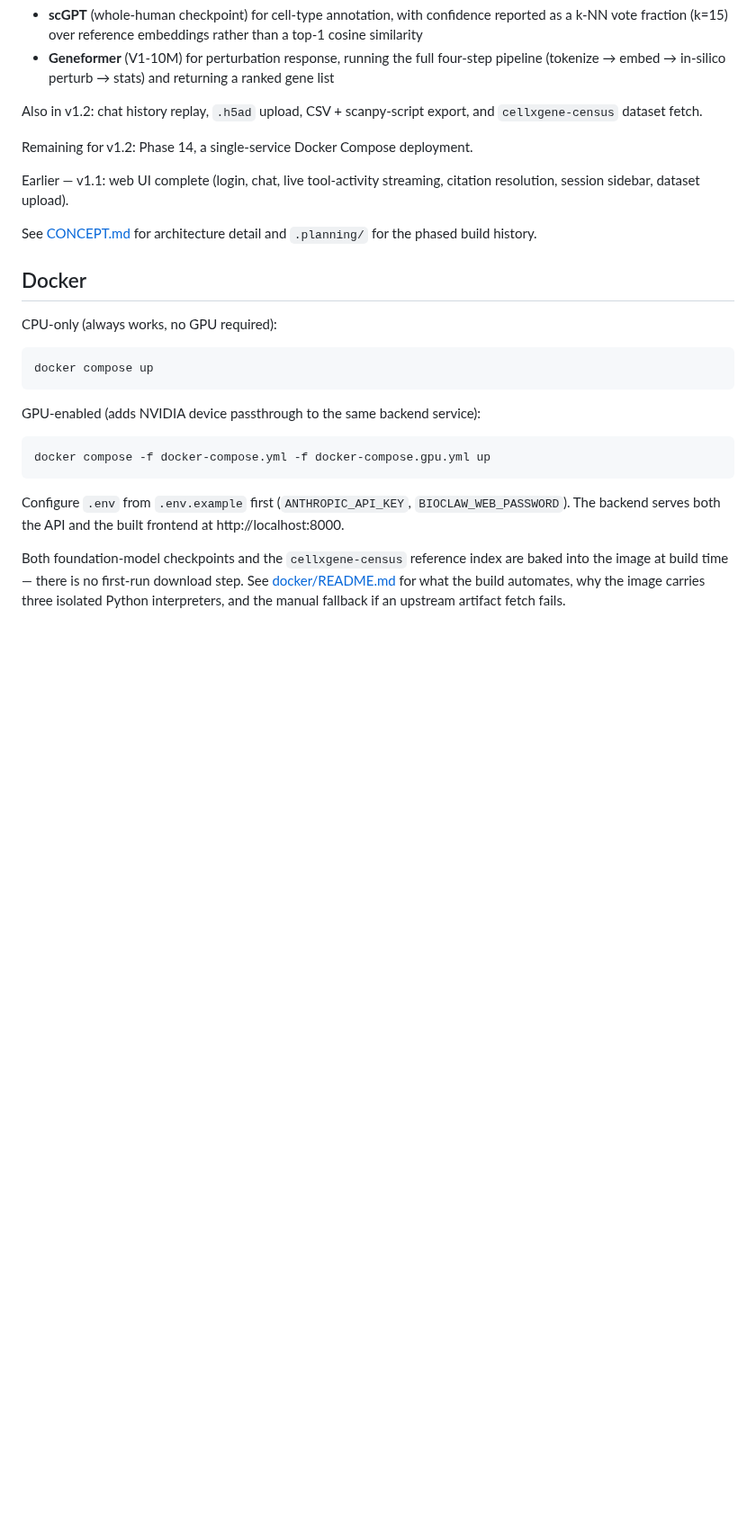
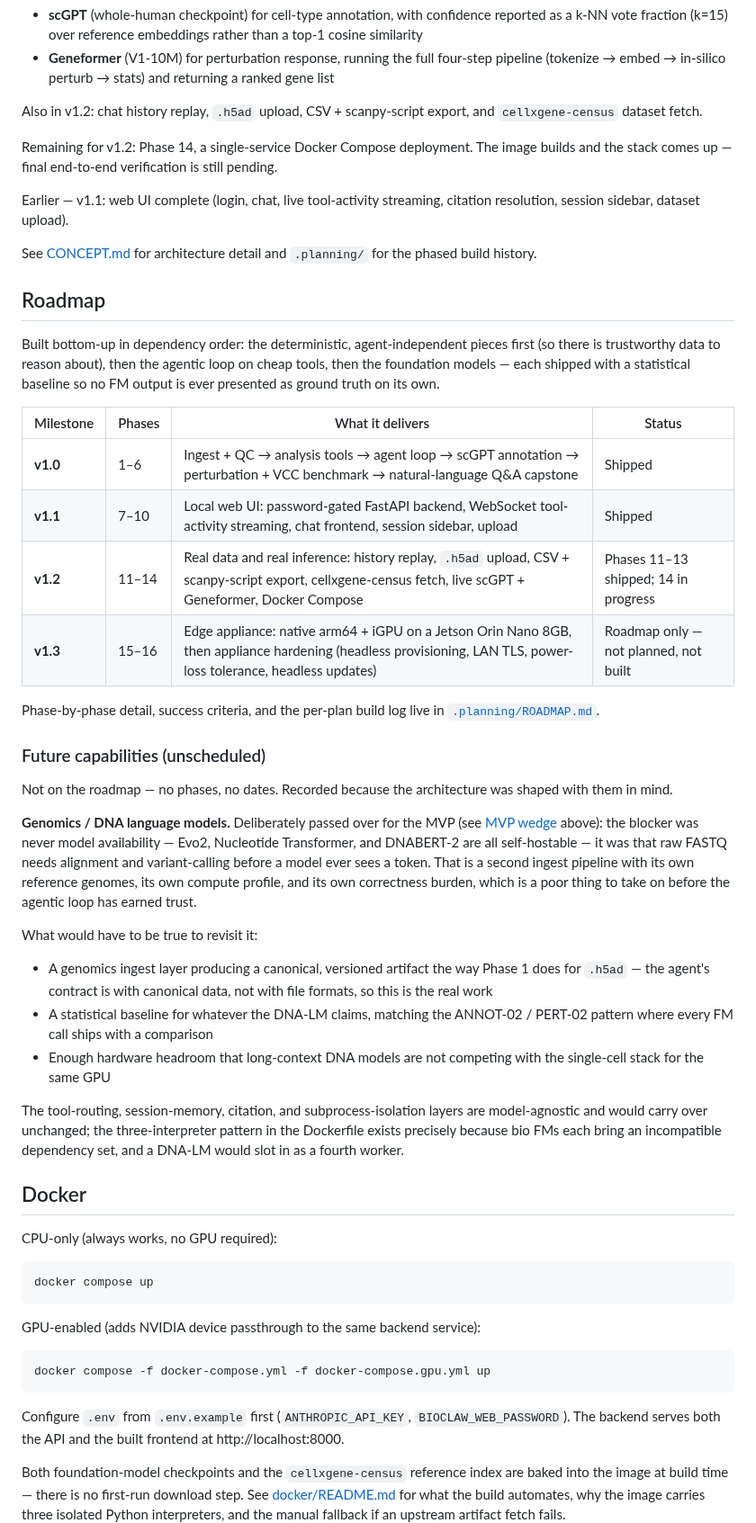
Before and after one commit to tjcrowley/bioclaw, a Markdown page: README.md, the part around the change. Shown at 90% size. Rendered like a GitHub page; blank space fills up the shorter version.

Commit message:
docs(readme): add milestone roadmap and record genomics/DNA-LM as a future capability
Roadmap table covers v1.0-v1.3 at milestone granularity, pointing at
.planning/ROADMAP.md for phase detail. Genomics/DNA-LM is recorded as
unscheduled with the actual blocker (a second ingest pipeline for raw
FASTQ, not model availability) and the preconditions for revisiting it.

```diff
--- a/README.md
+++ b/README.md
@@ -30,11 +30,57 @@ v1.2 — **real foundation-model inference is live.** Both models run for real a
 
 Also in v1.2: chat history replay, `.h5ad` upload, CSV + scanpy-script export, and `cellxgene-census` dataset fetch.
 
-Remaining for v1.2: Phase 14, a single-service Docker Compose deployment.
+Remaining for v1.2: Phase 14, a single-service Docker Compose deployment. The image
+builds and the stack comes up — final end-to-end verification is still pending.
 
 Earlier — v1.1: web UI complete (login, chat, live tool-activity streaming, citation resolution, session sidebar, dataset upload).
 
 See [CONCEPT.md](CONCEPT.md) for architecture detail and `.planning/` for the phased build history.
+
+## Roadmap
+
+Built bottom-up in dependency order: the deterministic, agent-independent pieces
+first (so there is trustworthy data to reason about), then the agentic loop on
+cheap tools, then the foundation models — each shipped with a statistical
+baseline so no FM output is ever presented as ground truth on its own.
+
+| Milestone | Phases | What it delivers | Status |
+|---|---|---|---|
+| **v1.0** | 1–6 | Ingest + QC → analysis tools → agent loop → scGPT annotation → perturbation + VCC benchmark → natural-language Q&A capstone | Shipped |
+| **v1.1** | 7–10 | Local web UI: password-gated FastAPI backend, WebSocket tool-activity streaming, chat frontend, session sidebar, upload | Shipped |
+| **v1.2** | 11–14 | Real data and real inference: history replay, `.h5ad` upload, CSV + scanpy-script export, cellxgene-census fetch, live scGPT + Geneformer, Docker Compose | Phases 11–13 shipped; 14 in progress |
+| **v1.3** | 15–16 | Edge appliance: native arm64 + iGPU on a Jetson Orin Nano 8GB, then appliance hardening (headless provisioning, LAN TLS, power-loss tolerance, headless updates) | Roadmap only — not planned, not built |
+
+Phase-by-phase detail, success criteria, and the per-plan build log live in
+[`.planning/ROADMAP.md`](.planning/ROADMAP.md).
+
+### Future capabilities (unscheduled)
+
+Not on the roadmap — no phases, no dates. Recorded because the architecture was
+shaped with them in mind.
+
+**Genomics / DNA language models.** Deliberately passed over for the MVP (see
+[MVP wedge](#mvp-wedge-single-cell-transcriptomics) above): the blocker was never
+model availability — Evo2, Nucleotide Transformer, and DNABERT-2 are all
+self-hostable — it was that raw FASTQ needs alignment and variant-calling before
+a model ever sees a token. That is a second ingest pipeline with its own
+reference genomes, its own compute profile, and its own correctness burden,
+which is a poor thing to take on before the agentic loop has earned trust.
+
+What would have to be true to revisit it:
+
+- A genomics ingest layer producing a canonical, versioned artifact the way
+  Phase 1 does for `.h5ad` — the agent's contract is with canonical data, not
+  with file formats, so this is the real work
+- A statistical baseline for whatever the DNA-LM claims, matching the
+  ANNOT-02 / PERT-02 pattern where every FM call ships with a comparison
+- Enough hardware headroom that long-context DNA models are not competing with
+  the single-cell stack for the same GPU
+
+The tool-routing, session-memory, citation, and subprocess-isolation layers are
+model-agnostic and would carry over unchanged; the three-interpreter pattern in
+the Dockerfile exists precisely because bio FMs each bring an incompatible
+dependency set, and a DNA-LM would slot in as a fourth worker.
 
 ## Docker
 
```
